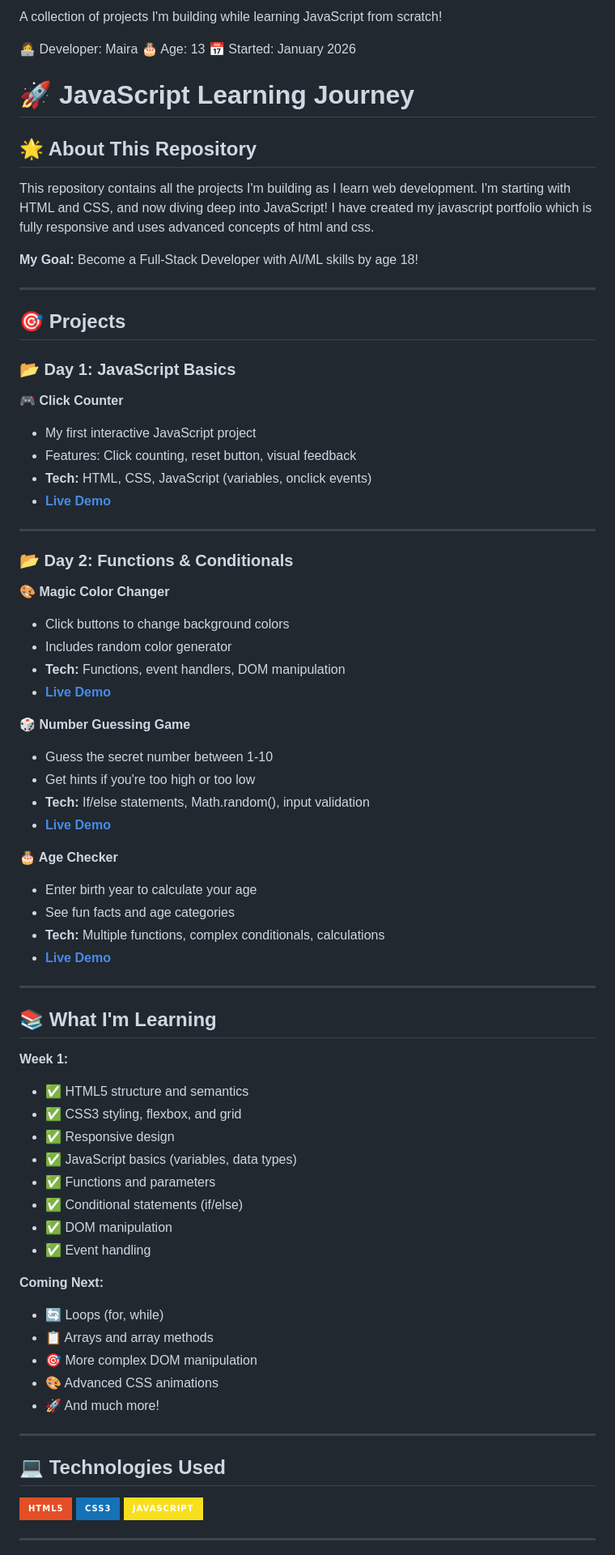
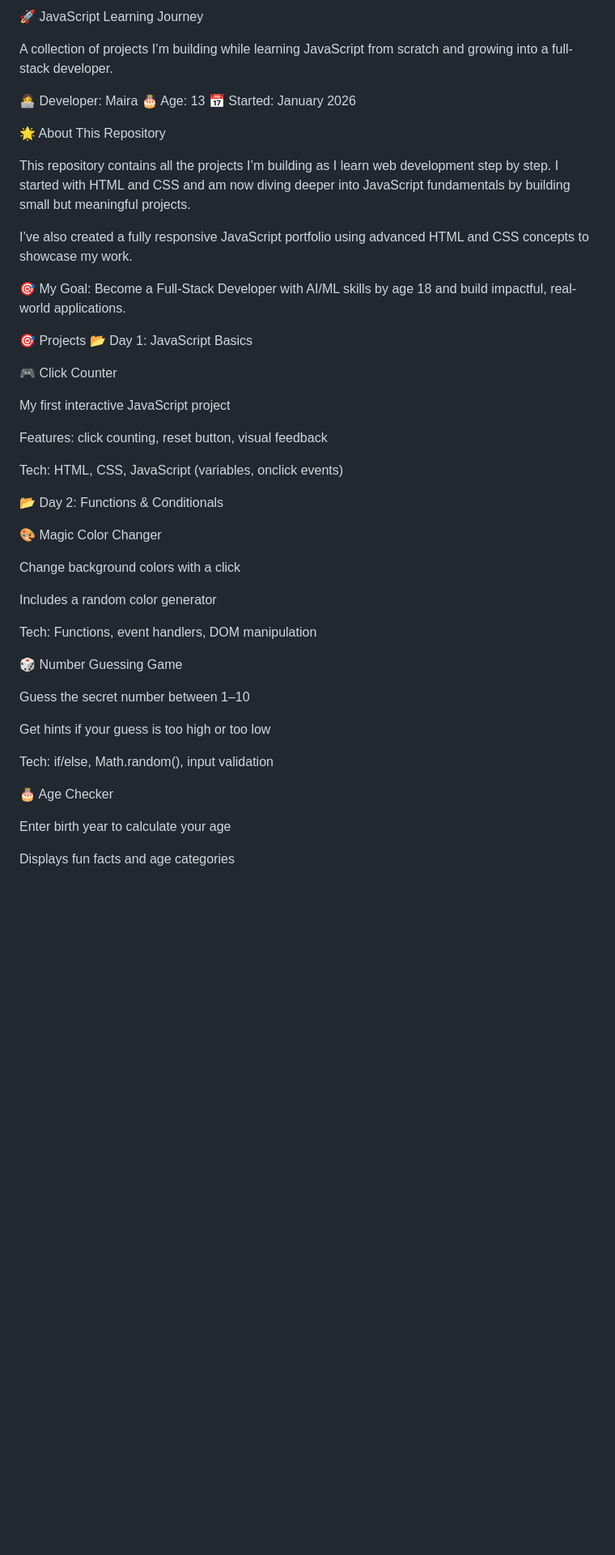
Before and after one commit to mairakhancontact-sudo/javascript-projects, a Markdown page: README.md, the part around one of its changes. Shown at 81% size. Rendered like a GitHub page; badges without logos; blank space fills up the shorter version.

```diff
--- a/README.md
+++ b/README.md
@@ -1,80 +1,52 @@
-A collection of projects I'm building while learning JavaScript from scratch!
+🚀 JavaScript Learning Journey
+
+A collection of projects I’m building while learning JavaScript from scratch and growing into a full-stack developer.
 
 👩‍💻 Developer: Maira
 🎂 Age: 13
 📅 Started: January 2026
 
-# 🚀 JavaScript Learning Journey
+🌟 About This Repository
 
+This repository contains all the projects I’m building as I learn web development step by step. I started with HTML and CSS and am now diving deeper into JavaScript fundamentals by building small but meaningful projects.
 
-## 🌟 About This Repository
+I’ve also created a fully responsive JavaScript portfolio using advanced HTML and CSS concepts to showcase my work.
 
-This repository contains all the projects I'm building as I learn web development. I'm starting with HTML and CSS, and now diving deep into JavaScript!
-I have created my javascript portfolio which is fully responsive and uses advanced concepts of html and css.
+🎯 My Goal:
+Become a Full-Stack Developer with AI/ML skills by age 18 and build impactful, real-world applications.
 
-**My Goal:** Become a Full-Stack Developer with AI/ML skills by age 18!
+🎯 Projects
+📂 Day 1: JavaScript Basics
 
----
+🎮 Click Counter
 
-## 🎯 Projects
+My first interactive JavaScript project
 
-### 📂 Day 1: JavaScript Basics
-**🎮 Click Counter**
-- My first interactive JavaScript project
-- Features: Click counting, reset button, visual feedback
-- **Tech:** HTML, CSS, JavaScript (variables, onclick events)
-- **[Live Demo](https://YOUR-USERNAME.github.io/javascript-projects/day-01-counter.html)**
+Features: click counting, reset button, visual feedback
 
----
+Tech: HTML, CSS, JavaScript (variables, onclick events)
 
-### 📂 Day 2: Functions & Conditionals
+📂 Day 2: Functions & Conditionals
 
-**🎨 Magic Color Changer**
-- Click buttons to change background colors
-- Includes random color generator
-- **Tech:** Functions, event handlers, DOM manipulation
-- **[Live Demo](https://YOUR-USERNAME.github.io/javascript-projects/color-changer.html)**
+🎨 Magic Color Changer
 
-**🎲 Number Guessing Game**
-- Guess the secret number between 1-10
-- Get hints if you're too high or too low
-- **Tech:** If/else statements, Math.random(), input validation
-- **[Live Demo](https://YOUR-USERNAME.github.io/javascript-projects/number-game.html)**
+Change background colors with a click
 
-**🎂 Age Checker**
-- Enter birth year to calculate your age
-- See fun facts and age categories
-- **Tech:** Multiple functions, complex conditionals, calculations
-- **[Live Demo](https://YOUR-USERNAME.github.io/javascript-projects/age-checker.html)**
+Includes a random color generator
 
----
+Tech: Functions, event handlers, DOM manipulation
 
-## 📚 What I'm Learning
+🎲 Number Guessing Game
 
-**Week 1:**
-- ✅ HTML5 structure and semantics
-- ✅ CSS3 styling, flexbox, and grid
-- ✅ Responsive design
-- ✅ JavaScript basics (variables, data types)
-- ✅ Functions and parameters
-- ✅ Conditional statements (if/else)
-- ✅ DOM manipulation
-- ✅ Event handling
+Guess the secret number between 1–10
 
-**Coming Next:**
-- 🔄 Loops (for, while)
-- 📋 Arrays and array methods
-- 🎯 More complex DOM manipulation
-- 🎨 Advanced CSS animations
-- 🚀 And much more!
+Get hints if your guess is too high or too low
 
----
+Tech: if/else, Math.random(), input validation
 
-## 💻 Technologies Used
+🎂 Age Checker
 
-![HTML5](https://img.shields.io/badge/HTML5-E34F26?style=for-the-badge&logo=html5&logoColor=white)
-![CSS3](https://img.shields.io/badge/CSS3-1572B6?style=for-the-badge&logo=css3&logoColor=white)
-![JavaScript](https://img.shields.io/badge/JavaScript-F7DF1E?style=for-the-badge&logo=javascript&logoColor=black)
+Enter birth year to calculate your age
 
----
+Displays fun facts and age categories
 
```
Also changed, not shown: other parts of README.md (+137 -63 lines).
